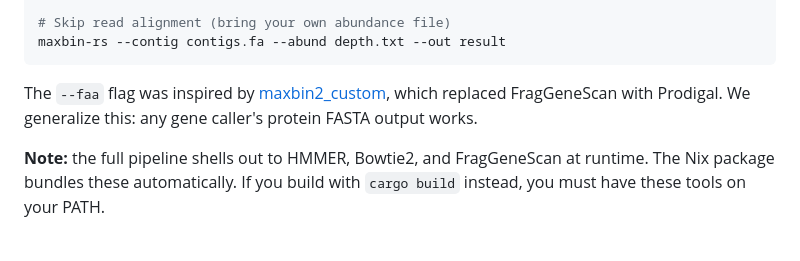
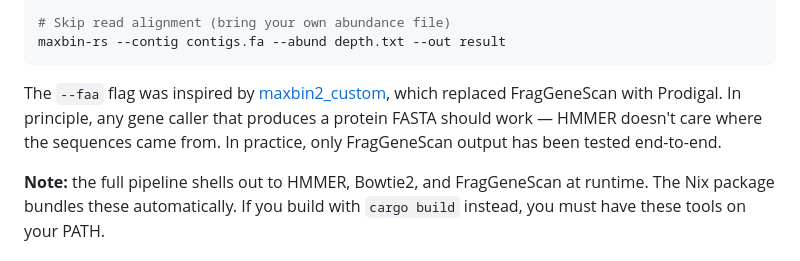
Before and after one commit to werner291/maxbin-rs, a Markdown page: README.md, the part around the change. GitHub-like rendering.

Commit message:
README: qualify --faa claim — only FragGeneScan tested

```diff
--- a/README.md
+++ b/README.md
@@ -65,8 +65,10 @@ maxbin-rs --contig contigs.fa --abund depth.txt --out result
 
 The `--faa` flag was inspired by
 [maxbin2_custom](https://github.com/mruehlemann/maxbin2_custom), which
-replaced FragGeneScan with Prodigal. We generalize this: any gene
-caller's protein FASTA output works.
+replaced FragGeneScan with Prodigal. In principle, any gene caller that
+produces a protein FASTA should work — HMMER doesn't care where the
+sequences came from. In practice, only FragGeneScan output has been
+tested end-to-end.
 
 **Note:** the full pipeline shells out to HMMER, Bowtie2, and
 FragGeneScan at runtime. The Nix package bundles these automatically.
```
